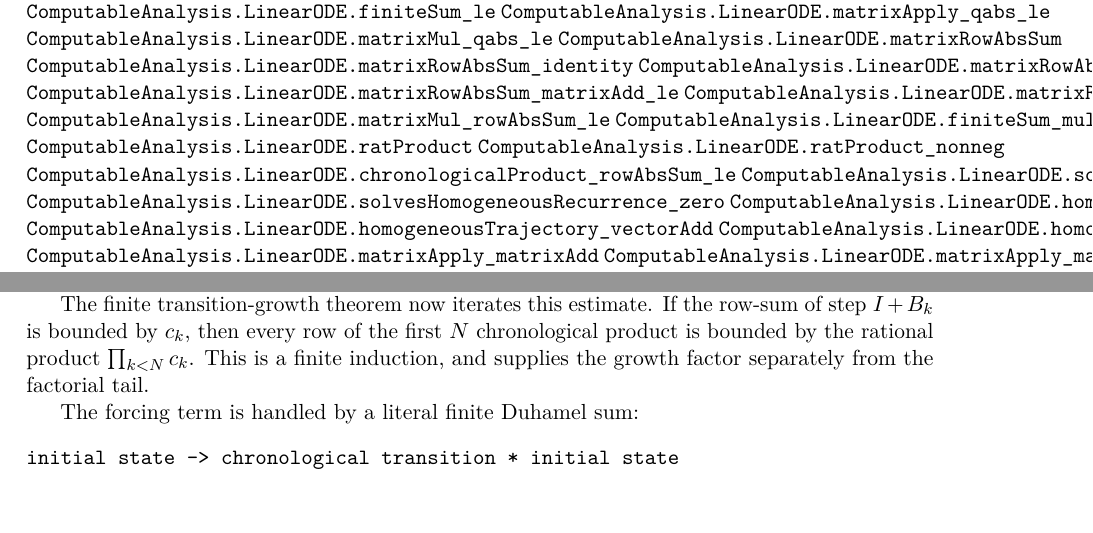
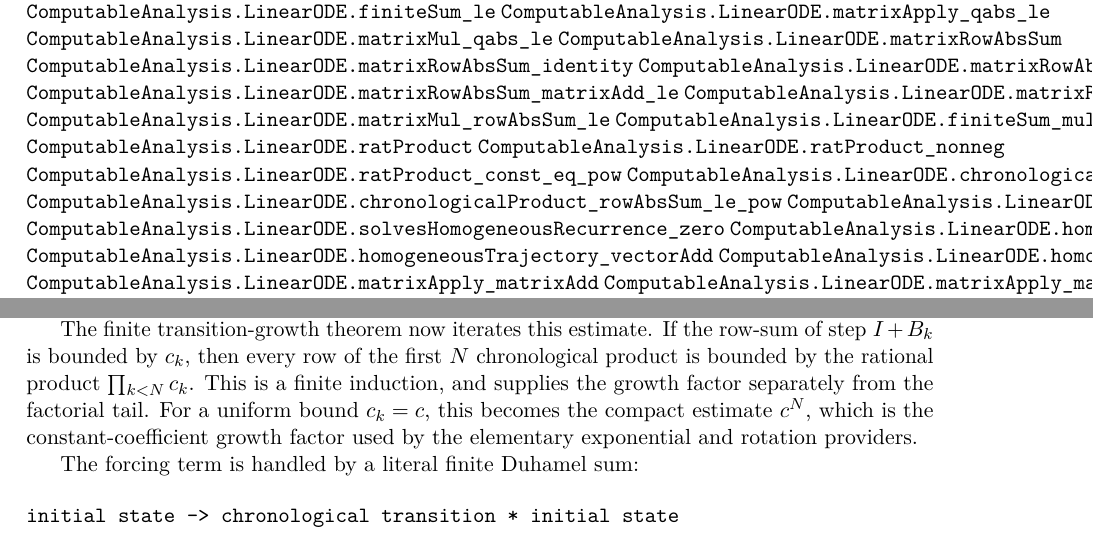
Before and after one commit to liuyao12/computable-analysis, a LaTeX thesis (blueprint/src/web.tex, which reads blueprint/src/09-differential-equations.tex): two parts of page 68 of 76, joined at a grey line, cut so that both start at the same text. Compiled offline with pdfLaTeX.

Commit message:
Specialize transition growth to uniform bounds

```diff
--- a/blueprint/src/09-differential-equations.tex
+++ b/blueprint/src/09-differential-equations.tex
@@ -66,7 +66,9 @@ The finite algebraic core is explicit in Lean:
 \lean{ComputableAnalysis.LinearODE.finiteSum_mul_le_of_nonneg}
 \lean{ComputableAnalysis.LinearODE.ratProduct}
 \lean{ComputableAnalysis.LinearODE.ratProduct_nonneg}
+\lean{ComputableAnalysis.LinearODE.ratProduct_const_eq_pow}
 \lean{ComputableAnalysis.LinearODE.chronologicalProduct_rowAbsSum_le}
+\lean{ComputableAnalysis.LinearODE.chronologicalProduct_rowAbsSum_le_pow}
 \lean{ComputableAnalysis.LinearODE.solvesHomogeneousRecurrence_eq_homogeneousTrajectory}
 \lean{ComputableAnalysis.LinearODE.solvesHomogeneousRecurrence_zero}
 \lean{ComputableAnalysis.LinearODE.homogeneousTrajectory_eq_chronologicalStepProduct}
@@ -107,6 +109,9 @@ row-sum of step \(I+B_k\) is bounded by \(c_k\), then every row of the first
 \(N\) chronological product is bounded by the rational product
 \(\prod_{k<N} c_k\).  This is a finite induction, and supplies the growth
 factor separately from the factorial tail.
+For a uniform bound \(c_k=c\), this becomes the compact estimate \(c^N\),
+which is the constant-coefficient growth factor used by the elementary
+exponential and rotation providers.
 
 The forcing term is handled by a literal finite Duhamel sum:
 
```
Also changed, not shown: 1 other file.
